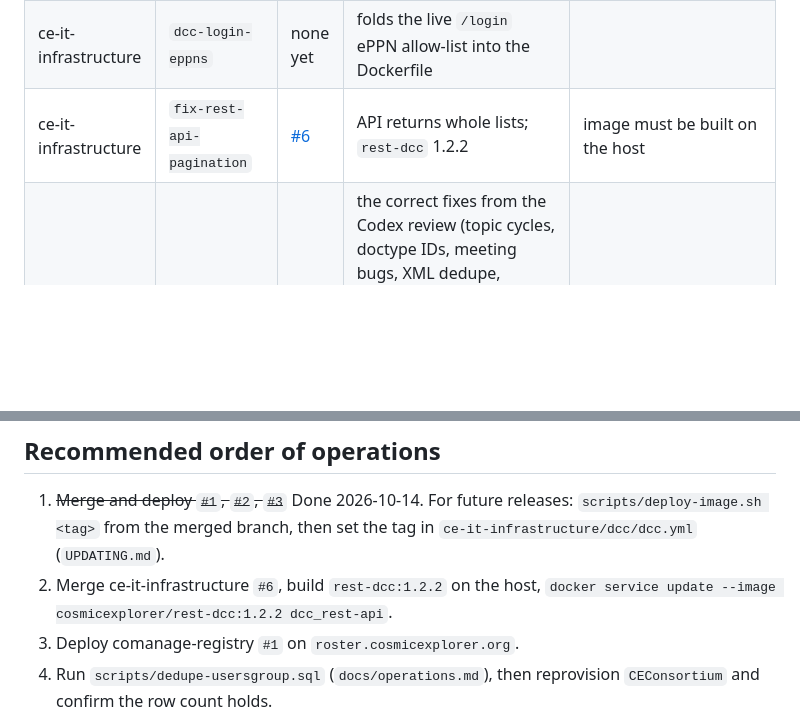
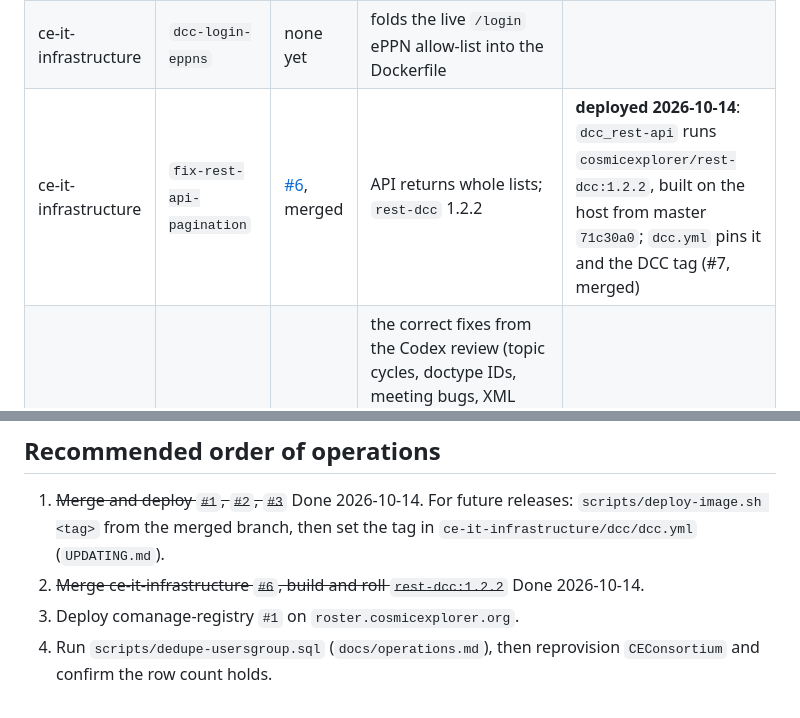
Before and after one commit to cosmic-explorer/ce-docdb, a Markdown page: docs/handoff.md, 2 parts joined by grey strips. GitHub-like rendering; blank space fills up the shorter version.

Commit message:
handoff: rest-dcc 1.2.2 deployed; infra PRs #6 and #7 merged
Co-Authored-By: Claude Fable 5.1 <noreply@anthropic.com>

```diff
--- a/docs/handoff.md
+++ b/docs/handoff.md
@@ -39,7 +39,7 @@ Previous state, for the record:
 | ce-docdb | `hotfix-release-1` | [#1](https://github.com/cosmic-explorer/ce-docdb/pull/1) | Release 1 security fixes (C1-C3, H1-H4, H6, H7, H11-H17, M4, M10-M13, L11, L17, H5 partial) | `cosmicexplorer/dcc:ce-1658d4c7b121` |
 | ce-docdb | `backport-opendcc` (on hotfix) | [#2](https://github.com/cosmic-explorer/ce-docdb/pull/2) | `InputValidation.pm`, escaped message stacks (H8), `prefilter.tcl` fixes | `cosmicexplorer/dcc:ce-58b5fb4f2582` |
 | ce-it-infrastructure | `dcc-login-eppns` | none yet | folds the live `/login` ePPN allow-list into the Dockerfile | |
-| ce-it-infrastructure | `fix-rest-api-pagination` | [#6](https://github.com/cosmic-explorer/ce-it-infrastructure/pull/6) | API returns whole lists; `rest-dcc` 1.2.2 | image must be built on the host |
+| ce-it-infrastructure | `fix-rest-api-pagination` | [#6](https://github.com/cosmic-explorer/ce-it-infrastructure/pull/6), merged | API returns whole lists; `rest-dcc` 1.2.2 | **deployed 2026-10-14**: `dcc_rest-api` runs `cosmicexplorer/rest-dcc:1.2.2`, built on the host from master `71c30a0`; `dcc.yml` pins it and the DCC tag (#7, merged) |
 | ce-docdb | `release-2` (on backport-opendcc) | [#3](https://github.com/cosmic-explorer/ce-docdb/pull/3) | the correct fixes from the Codex review (topic cycles, doctype IDs, meeting bugs, XML dedupe, landing-page link, H7 bind values), fail-closed authorizer on stdin, drift-guard error handling, his Perl regression suite (285 assertions), doc corrections, and his 250-row findings inventory in the review | `cosmicexplorer/dcc:ce-cef36b92168d` |
 | ce-docdb | `codex/ce-docdb-unified-review-2026-10-14` (Geoffrey Lovelace, GPT Codex; to be deleted) | none | re-implementation of Release 1 with per-finding tests, 9 extra fixes, 1.2 MB review archive; see `docs/assessment-codex-branch-2026-10-14.md`. **Do not merge wholesale: its `RemoteUserHasAccess` rewrite would deny all private downloads.** | |
 | comanage-registry | `fix-restdcc-pagination` | [#1](https://github.com/cosmic-explorer/comanage-registry/pull/1) | provisioner follows pagination; per-member id fix | n/a (PHP, not linted: no PHP on this host) |
@@ -55,8 +55,7 @@ local-only image works but prints a registry warning; that is expected.
 1. ~~Merge and deploy `#1`, `#2`, `#3`~~ Done 2026-10-14. For future releases:
    `scripts/deploy-image.sh <tag>` from the merged branch, then set the tag in
    `ce-it-infrastructure/dcc/dcc.yml` (`UPDATING.md`).
-2. Merge ce-it-infrastructure `#6`, build `rest-dcc:1.2.2` on the host,
-   `docker service update --image cosmicexplorer/rest-dcc:1.2.2 dcc_rest-api`.
+2. ~~Merge ce-it-infrastructure `#6`, build and roll `rest-dcc:1.2.2`~~ Done 2026-10-14.
 3. Deploy comanage-registry `#1` on `roster.cosmicexplorer.org`.
 4. Run `scripts/dedupe-usersgroup.sql` (`docs/operations.md`), then
    reprovision `CEConsortium` and confirm the row count holds.
```
